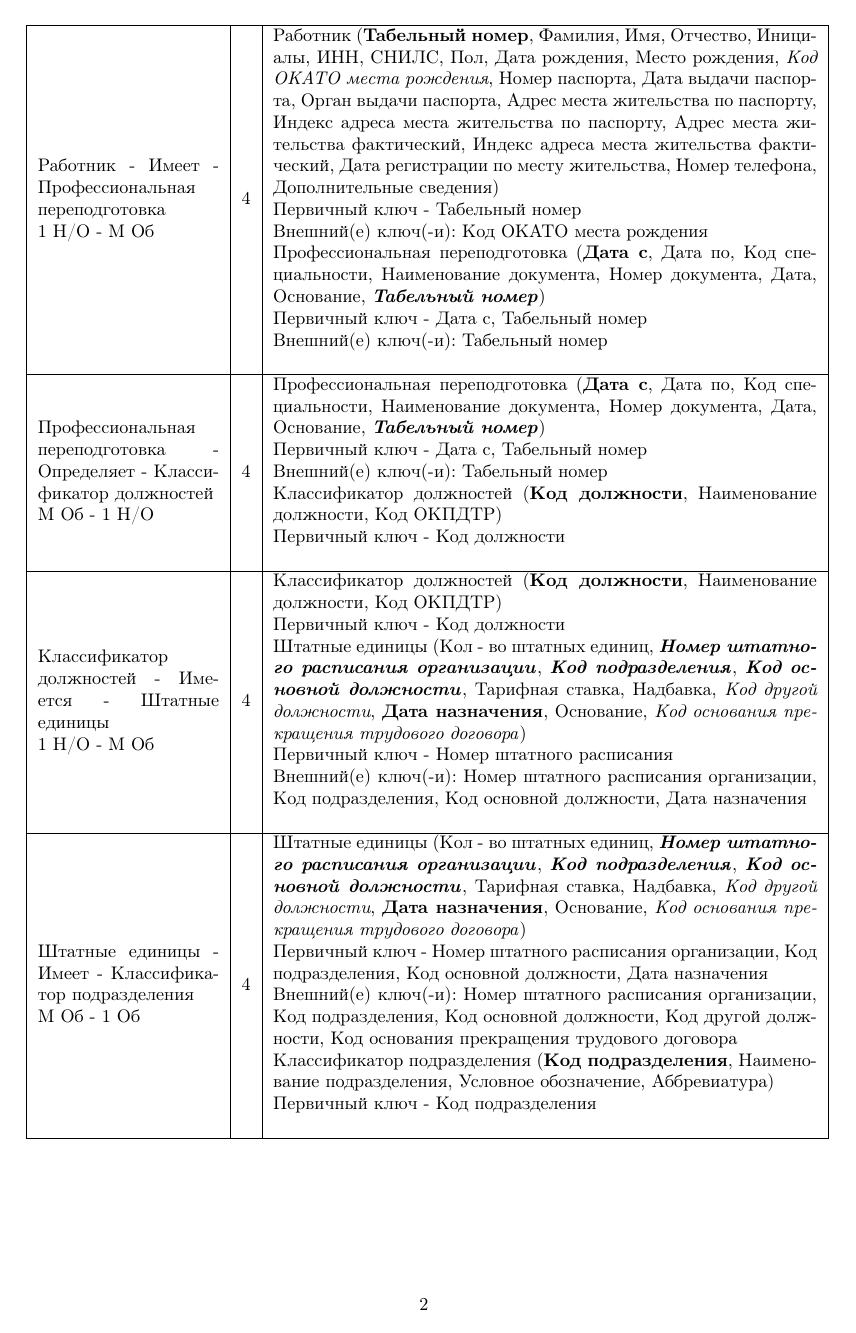
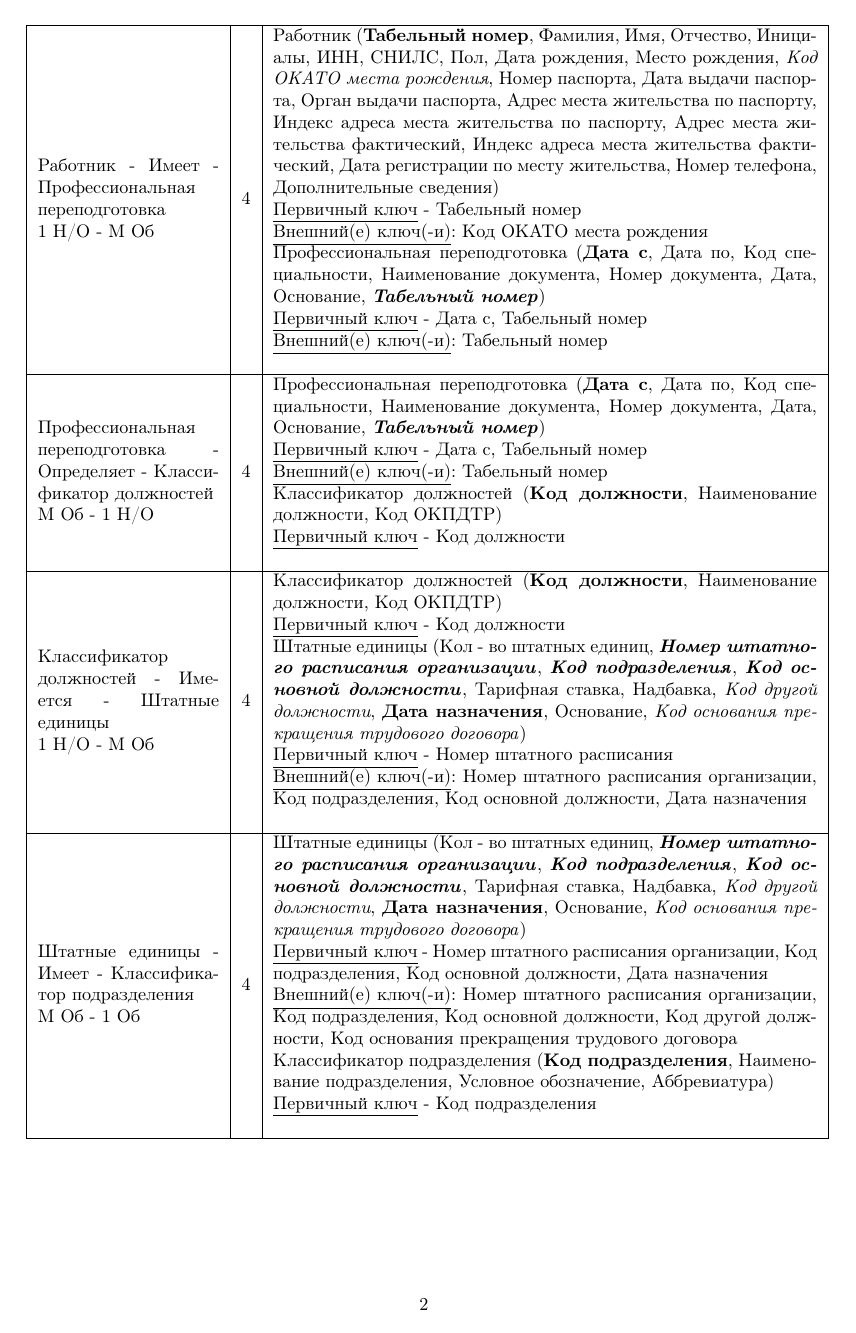
Before and after one commit to ValeryVerkhoturov/information-struct-engineering-personal-card, a LaTeX document (main.tex): page 2 of 16. Compiled offline with pdfLaTeX.

Commit message:
Update main.tex

```diff
--- a/main.tex
+++ b/main.tex
@@ -2,7 +2,7 @@
 
 \title{Проектирование реляционных отношений личной карточки}
 \author{Верхотуров В.С. БСБО-05-20 \\ РТУ МИРЭА}
-\date{Апрель 2022}
+\date{\today}
 
 \usepackage[a4paper, bindingoffset=0.2in, left=1in, right=1in, top=1in, bottom=1in, footskip=.25in]{geometry}
 
@@ -31,33 +31,20 @@
 
 \newcommand{\thirdColumn}[6]{
 #1 \newline
-Первичный ключ - #2 \newline
+\underline{Первичный ключ} - #2 \newline
 \setbox0=\hbox{#3\unskip}\ifdim\wd0=0pt
 \else
-  Внешний(е) ключ(-и): #3 \newline
+  \underline{Внешний(е) ключ(-и)}: #3 \newline
 \fi
 #4 \newline
-Первичный ключ - #5 \newline
+\underline{Первичный ключ} - #5 \newline
 \setbox0=\hbox{#6\unskip}\ifdim\wd0=0pt
 \else
-  Внешний(е) ключ(-и): #6 \newline
+  \underline{Внешний(е) ключ(-и)}: #6 \newline
 \fi
 }
 
-\newcommand{\generalizedColumn}[6]{
-#1: \newline
-Первичный ключ - #2 \newline
-\setbox0=\hbox{#3\unskip}\ifdim\wd0=0pt
-\else
-  Внешний(е) ключ(-и): #3 \newline
-\fi
-#4: \newline
-Первичный ключ - #5 \newline
-\setbox0=\hbox{#6\unskip}\ifdim\wd0=0pt
-\else
-  Внешний(е) ключ(-и): #6 \newline
-\fi
-}
+\newcommand{\generalizedColumn}[6]{\thirdColumn{#1:}{#2}{#3}{#4:}{#5}{#6}}
 
 
 %%  Rules
```
Also changed, not shown: main.tex (1 more changed lines).
